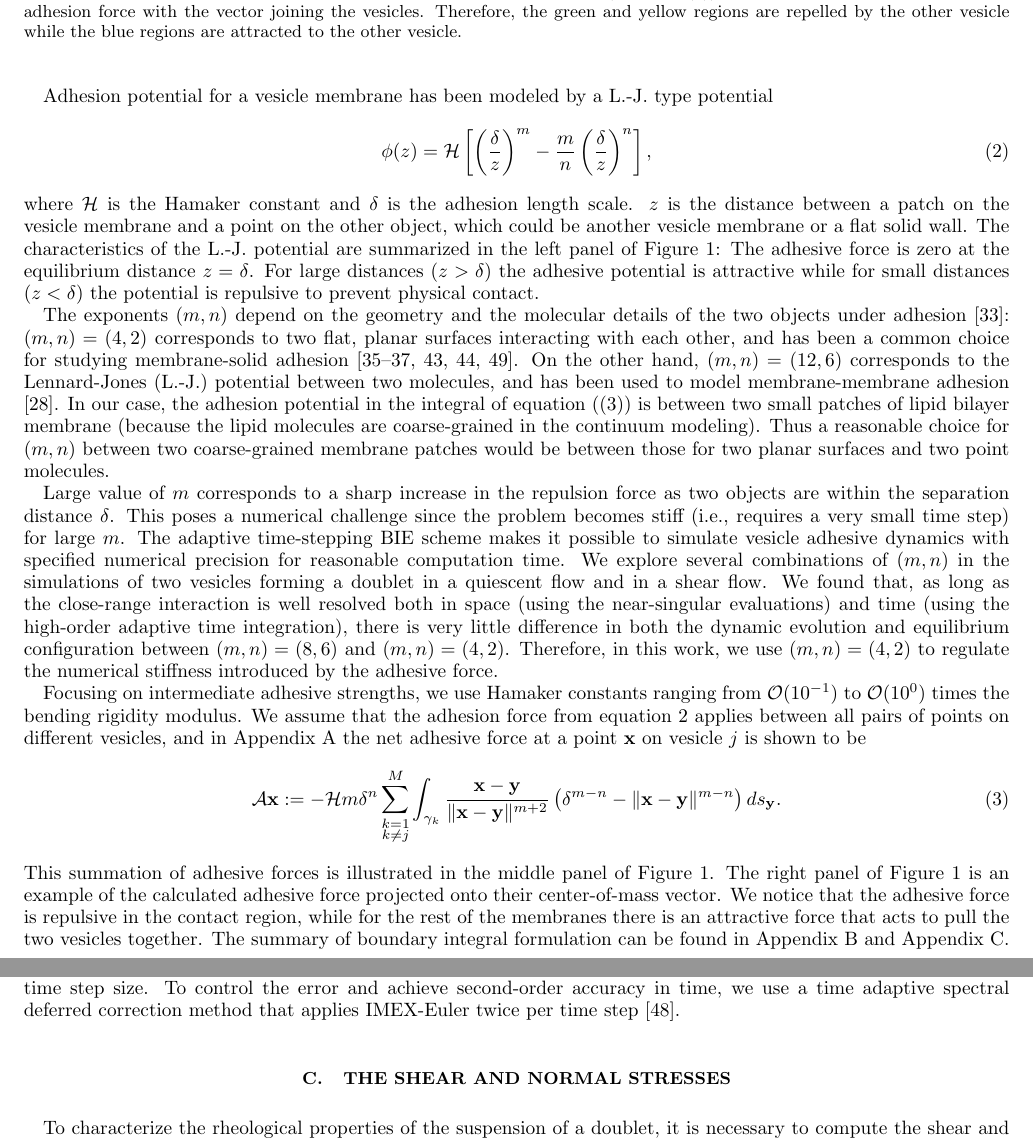
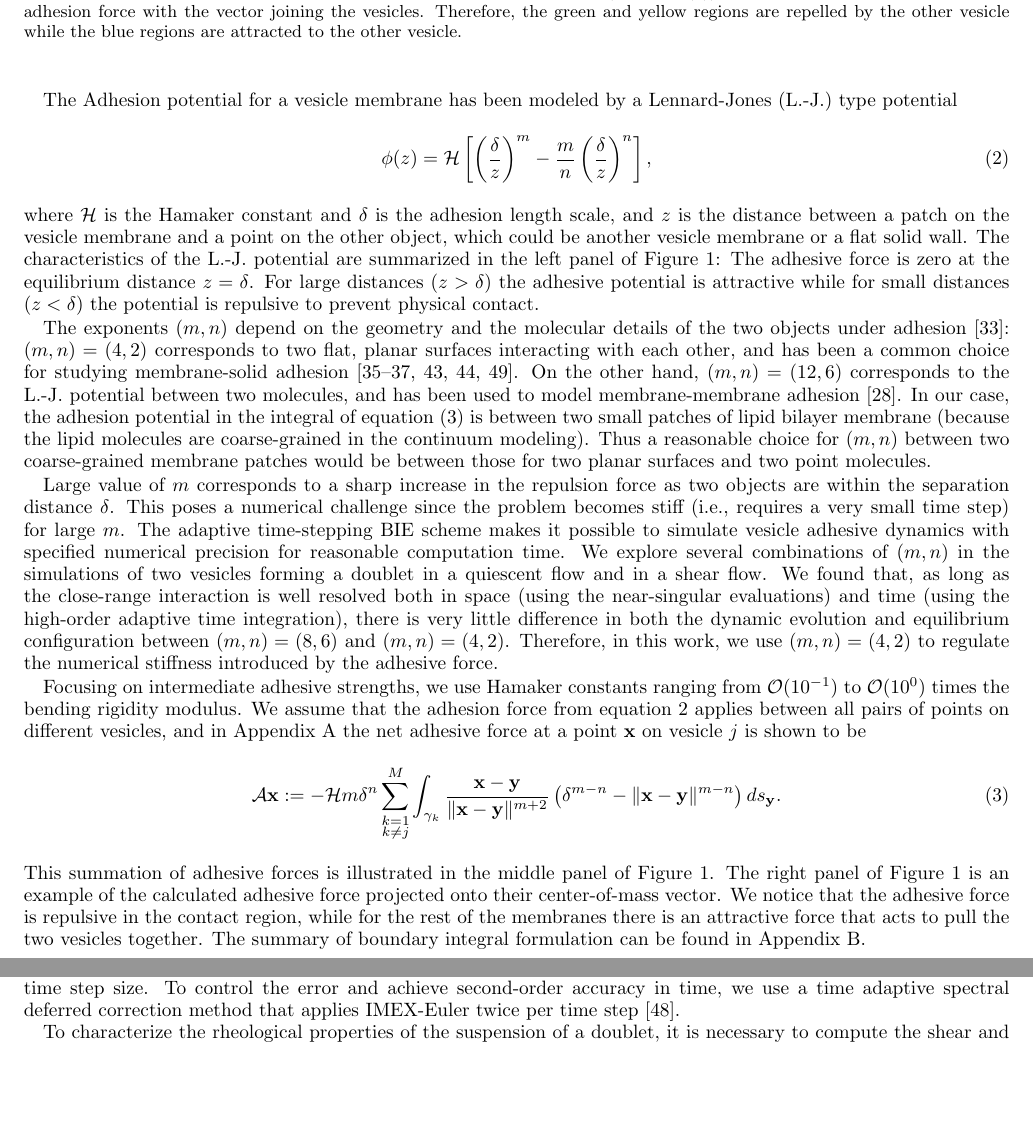
Before and after one commit to quaife/brinkman, a LaTeX paper (vesicle_code/docs/adhesion/adhesion.tex): two parts of pages 4 and 16 of 18 before the commit and two parts of pages 4 and 16 of 17 after it, joined at a grey line, cut so that both start at the same text, the shorter picture padded with empty space. Compiled offline with pdfLaTeX.

Commit message:
small changes and combined appendicies

```diff
--- a/vesicle_code/docs/adhesion/adhesion.tex
+++ b/vesicle_code/docs/adhesion/adhesion.tex
@@ -449,7 +449,8 @@ force, $\AA \xx$, that we now describe.
   vesicle.}
 \end{figure}
 
-Adhesion potential for a vesicle membrane has been modeled by a L.-J. type potential
+The Adhesion potential for a vesicle membrane has been modeled by a
+Lennard-Jones (L.-J.)~type potential
 %Sukumaran and Seifert~\cite{suk-sei2001} consider adhesion between a
 %single three-dimensional vesicle and a solid wall at $z=0$.  They use
 %the adhesion potential of the function form
@@ -458,27 +459,32 @@ Adhesion potential for a vesicle membrane has been modeled by a L.-J. type poten
   \phi(z) = \mathcal{H} \left[
     \left(\frac{\delta}{z}\right)^m - \frac{m}{n} \left(\frac{\delta}{z}\right)^n \right],
 \end{align}
-where $\mathcal{H}$ is the Hamaker constant and $\delta$ is the adhesion length
-scale. $z$ is the distance between a patch on the vesicle membrane and a point on the other object,
-which could be another vesicle membrane or a flat solid wall.  The characteristics of the L.-J. potential are summarized in
-the left panel of Figure~\ref{fig:adhesionModel}: The adhesive force is zero at the equilibrium distance $z=\delta$.
-For large distances ($z> \delta$) the adhesive potential is attractive while for small distances ($z < \delta$) the potential is repulsive to prevent physical contact.
-
-The exponents $(m,n)$ depend on the geometry and the molecular details of the two objects under
+where $\mathcal{H}$ is the Hamaker constant and $\delta$ is the adhesion
+length scale, and $z$ is the distance between a patch on the vesicle
+membrane and a point on the other object, which could be another vesicle
+membrane or a flat solid wall.  The characteristics of the
+L.-J.~potential are summarized in the left panel of
+Figure~\ref{fig:adhesionModel}: The adhesive force is zero at the
+equilibrium distance $z=\delta$.  For large distances ($z> \delta$) the
+adhesive potential is attractive while for small distances ($z <
+\delta$) the potential is repulsive to prevent physical contact.
+
+The exponents $(m,n)$ depend on the geometry and the molecular details
+of the two objects under
 adhesion~\cite{Book_IntermolecularSurfaceForces}: $(m,n)=(4,2)$
-corresponds to two flat, planar surfaces interacting with each other, and has been a common choice
-for studying membrane-solid adhesion  \cite{Seifert1990_PRA,suk-sei2001,ShiFengGao2006_ActaMechSin, LinFreund2007_IntJSolidsStructures,BlountMiksisDavis2013_PRSa,YoungStone2017_PRF}.
-%
-On the other hand,
-$(m,n) = (12,6)$ corresponds to the Lennard-Jones (L.-J.)~potential
-between two molecules, and has been used to model membrane-membrane adhesion  \cite{FlormannAouane2017_SciReports}.
-In our case, the adhesion potential in the
-integral of equation~(\eqref{eqn:adhesionForce}) is between two small
-patches of lipid bilayer membrane (because the lipid molecules are
-coarse-grained in the continuum modeling).
-Thus a reasonable choice for
-$(m,n)$ between two coarse-grained membrane patches would be between
-those for two planar surfaces and two point molecules.
+corresponds to two flat, planar surfaces interacting with each other,
+and has been a common choice for studying membrane-solid adhesion
+\cite{Seifert1990_PRA,suk-sei2001, ShiFengGao2006_ActaMechSin,
+LinFreund2007_IntJSolidsStructures, BlountMiksisDavis2013_PRSa,
+YoungStone2017_PRF}.  On the other hand, $(m,n) = (12,6)$ corresponds to
+the L.-J.~potential between two molecules, and has been used to model
+membrane-membrane adhesion  \cite{FlormannAouane2017_SciReports}.  In
+our case, the adhesion potential in the integral of
+equation~\eqref{eqn:adhesionForce} is between two small patches of lipid
+bilayer membrane (because the lipid molecules are coarse-grained in the
+continuum modeling).  Thus a reasonable choice for $(m,n)$ between two
+coarse-grained membrane patches would be between those for two planar
+surfaces and two point molecules.
 
 Large value of $m$ corresponds to a sharp increase in the repulsion
 force as two objects are within the separation distance $\delta$.  This
@@ -487,36 +493,35 @@ requires a very small time step) for large $m$.  The adaptive
 time-stepping BIE scheme makes it possible to simulate vesicle adhesive
 dynamics with specified numerical precision for reasonable computation
 time.  We explore several combinations of $(m,n)$ in the simulations of
-two vesicles forming a doublet in a quiescent flow and in a shear flow.  We found that, as long as the
-close-range interaction is well resolved both in space (using the near-singular evaluations)
-and time (using the high-order adaptive time integration), there is very
-little difference in both the dynamic evolution and equilibrium
-configuration between $(m,n)=(8,6)$ and $(m,n)=(4,2)$.  Therefore, in
-this work, we use $(m,n) = (4,2)$ to regulate the numerical stiffness introduced
-by the adhesive force.
-%
-%For some simulations we used both sets of $(m,n)$ and did not notice significant difference
-%in terms of adhesive hydrodynamics of vesicles.
-
-Focusing on intermediate adhesive strengths,
-we use Hamaker constants ranging from $\mathcal{O}(10^{-1})$ to
-$\mathcal{O}(10^0)$ times the bending rigidity modulus.
-We assume that the adhesion force from equation~\ref{eq:adhesion_potential} applies
-between all pairs of points on different vesicles, and in
-Appendix~\ref{sec:appendixA} the net adhesive force at a point $\xx$ on
-vesicle $j$ is shown to be
+two vesicles forming a doublet in a quiescent flow and in a shear flow.
+We found that, as long as the close-range interaction is well resolved
+both in space (using the near-singular evaluations) and time (using the
+high-order adaptive time integration), there is very little difference
+in both the dynamic evolution and equilibrium configuration between
+$(m,n)=(8,6)$ and $(m,n)=(4,2)$.  Therefore, in this work, we use $(m,n)
+= (4,2)$ to regulate the numerical stiffness introduced by the adhesive
+force.
+
+Focusing on intermediate adhesive strengths, we use Hamaker constants
+ranging from $\mathcal{O}(10^{-1})$ to $\mathcal{O}(10^0)$ times the
+bending rigidity modulus.  We assume that the adhesion force from
+equation~\ref{eq:adhesion_potential} applies between all pairs of points
+on different vesicles, and in Appendix~\ref{sec:appendixA} the net
+adhesive force at a point $\xx$ on vesicle $j$ is shown to be
 \begin{align}
   \AA\xx:=-\mathcal{H} m \delta^{n}\sum_{\substack{k=1 \\ k \neq j}}^M
   \int_{\gamma_k} \frac{\xx - \yy}{\|\xx - \yy\|^{m+2}}
   \left(\delta^{m-n} - \|\xx - \yy\|^{m-n} \right) ds_\yy.
   \label{eqn:adhesionForce}
 \end{align}
-This summation of adhesive forces is illustrated in the middle panel of Figure~\ref{fig:adhesionModel}.
-The right panel of Figure~\ref{fig:adhesionModel} is an
-example of the calculated adhesive force projected onto their center-of-mass vector. We notice that
-the adhesive force is repulsive in the contact region, while for the rest of the membranes there is an attractive force
-that acts to pull the two vesicles together. The summary of boundary integral formulation can be found in Appendix \ref{sec:AppendixB} and
-Appendix \ref{sec:AppendixC}.
+This summation of adhesive forces is illustrated in the middle panel of
+Figure~\ref{fig:adhesionModel}.  The right panel of
+Figure~\ref{fig:adhesionModel} is an example of the calculated adhesive
+force projected onto their center-of-mass vector. We notice that the
+adhesive force is repulsive in the contact region, while for the rest of
+the membranes there is an attractive force that acts to pull the two
+vesicles together. The summary of boundary integral formulation can be
+found in Appendix~\ref{sec:AppendixB}.
 
 
 %%%%%%%%%%%%%%%%%%%%%%%%%%%%%%%%%%%%%%%%%%%%%%%%%%%%%%%%%%%%%%%%%%%%%%%%
@@ -1456,9 +1461,6 @@ size.  To control the error and achieve second-order accuracy in time,
 we use a time adaptive spectral deferred correction method that
 applies IMEX-Euler twice per time step~\cite{quaife2016adaptive}.
 
-%%%%%%%%%%%%%%%%%%%%%%%%%%%%%%%%%%%%%%%%%%%%%%%%%%%%%%%%%%%%%%%%%%%%%%%%
-\section{The Shear and Normal Stresses}
-\label{sec:AppendixC}
 To characterize the rheological properties of the suspension of a
 doublet, it is necessary to compute the shear and normal stresses.  At a
 point $\xx \in \RR^2 \backslash \gamma$ in the fluid bulk, the velocity
```
